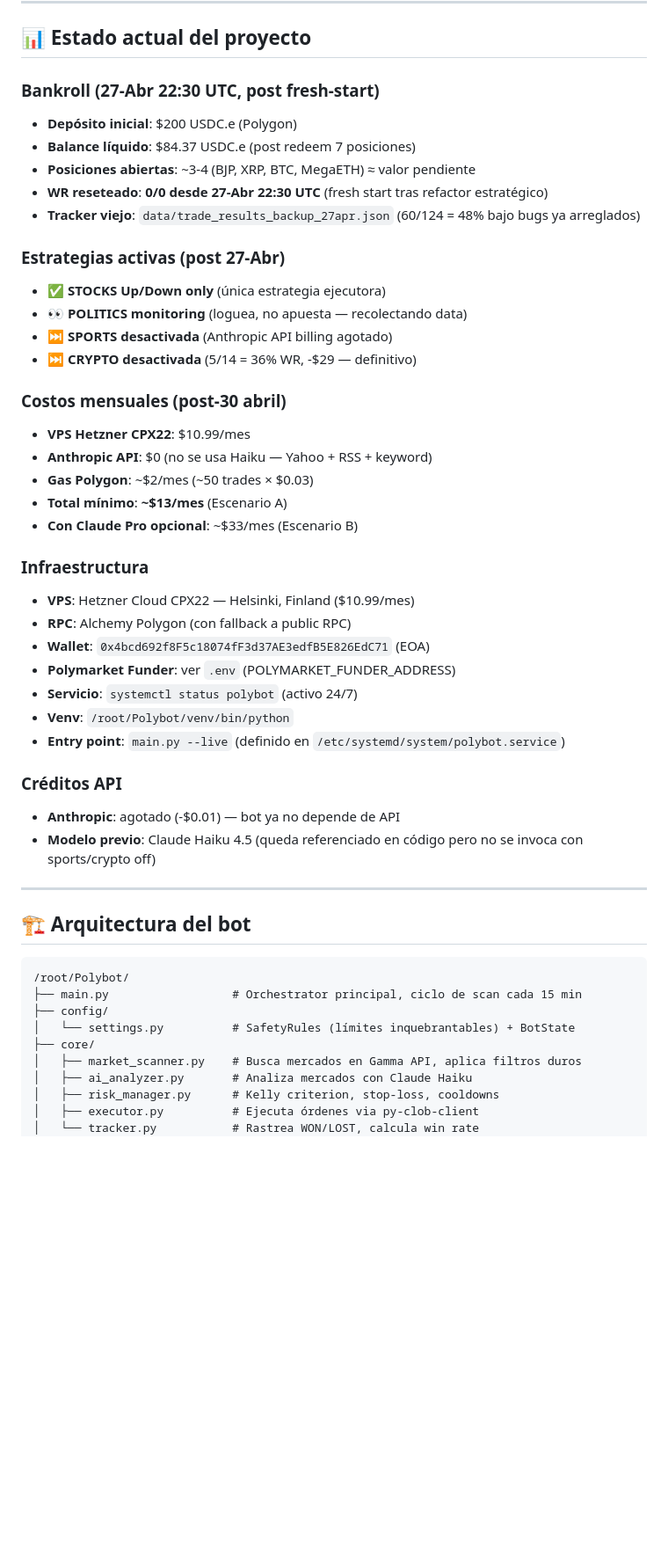
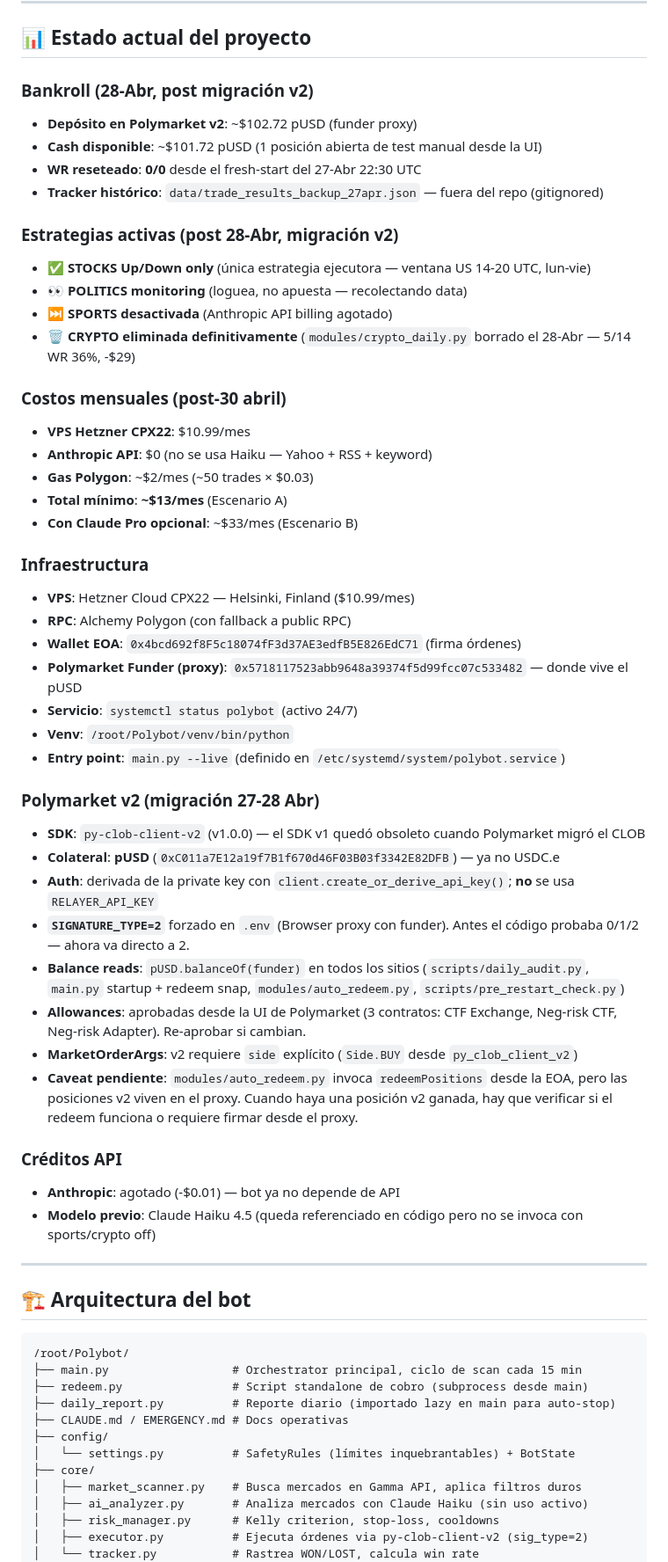
Before and after one commit to jchoy2007/Polybot, a Markdown page: CLAUDE.md, the part around one of its changes. Shown at 88% size. Drawn GitHub-style; blank space fills up the shorter version.

Commit message:
docs: CLAUDE.md final state for v2

````diff
--- a/CLAUDE.md
+++ b/CLAUDE.md
@@ -7,18 +7,17 @@
 
 ## 📊 Estado actual del proyecto
 
-### Bankroll (27-Abr 22:30 UTC, post fresh-start)
-- **Depósito inicial**: $200 USDC.e (Polygon)
-- **Balance líquido**: $84.37 USDC.e (post redeem 7 posiciones)
-- **Posiciones abiertas**: ~3-4 (BJP, XRP, BTC, MegaETH) ≈ valor pendiente
-- **WR reseteado**: **0/0 desde 27-Abr 22:30 UTC** (fresh start tras refactor estratégico)
-- **Tracker viejo**: `data/trade_results_backup_27apr.json` (60/124 = 48% bajo bugs ya arreglados)
+### Bankroll (28-Abr, post migración v2)
+- **Depósito en Polymarket v2**: ~$102.72 pUSD (funder proxy)
+- **Cash disponible**: ~$101.72 pUSD (1 posición abierta de test manual desde la UI)
+- **WR reseteado**: **0/0** desde el fresh-start del 27-Abr 22:30 UTC
+- **Tracker histórico**: `data/trade_results_backup_27apr.json` — fuera del repo (gitignored)
 
-### Estrategias activas (post 27-Abr)
-- ✅ **STOCKS Up/Down only** (única estrategia ejecutora)
+### Estrategias activas (post 28-Abr, migración v2)
+- ✅ **STOCKS Up/Down only** (única estrategia ejecutora — ventana US 14-20 UTC, lun-vie)
 - 👀 **POLITICS monitoring** (loguea, no apuesta — recolectando data)
 - ⏭️ **SPORTS desactivada** (Anthropic API billing agotado)
-- ⏭️ **CRYPTO desactivada** (5/14 = 36% WR, -$29 — definitivo)
+- 🗑️ **CRYPTO eliminada definitivamente** (`modules/crypto_daily.py` borrado el 28-Abr — 5/14 WR 36%, -$29)
 
 ### Costos mensuales (post-30 abril)
 - **VPS Hetzner CPX22**: $10.99/mes
@@ -30,11 +29,21 @@
 ### Infraestructura
 - **VPS**: Hetzner Cloud CPX22 — Helsinki, Finland ($10.99/mes)
 - **RPC**: Alchemy Polygon (con fallback a public RPC)
-- **Wallet**: `0x4bcd692f8F5c18074fF3d37AE3edfB5E826EdC71` (EOA)
-- **Polymarket Funder**: ver `.env` (POLYMARKET_FUNDER_ADDRESS)
+- **Wallet EOA**: `0x4bcd692f8F5c18074fF3d37AE3edfB5E826EdC71` (firma órdenes)
+- **Polymarket Funder (proxy)**: `0x5718117523abb9648a39374f5d99fcc07c533482` — donde vive el pUSD
 - **Servicio**: `systemctl status polybot` (activo 24/7)
 - **Venv**: `/root/Polybot/venv/bin/python`
 - **Entry point**: `main.py --live` (definido en `/etc/systemd/system/polybot.service`)
+
+### Polymarket v2 (migración 27-28 Abr)
+- **SDK**: `py-clob-client-v2` (v1.0.0) — el SDK v1 quedó obsoleto cuando Polymarket migró el CLOB
+- **Colateral**: **pUSD** (`0xC011a7E12a19f7B1f670d46F03B03f3342E82DFB`) — ya no USDC.e
+- **Auth**: derivada de la private key con `client.create_or_derive_api_key()`; **no** se usa `RELAYER_API_KEY`
+- **`SIGNATURE_TYPE=2`** forzado en `.env` (Browser proxy con funder). Antes el código probaba 0/1/2 — ahora va directo a 2.
+- **Balance reads**: `pUSD.balanceOf(funder)` en todos los sitios (`scripts/daily_audit.py`, `main.py` startup + redeem snap, `modules/auto_redeem.py`, `scripts/pre_restart_check.py`)
+- **Allowances**: aprobadas desde la UI de Polymarket (3 contratos: CTF Exchange, Neg-risk CTF, Neg-risk Adapter). Re-aprobar si cambian.
+- **MarketOrderArgs**: v2 requiere `side` explícito (`Side.BUY` desde `py_clob_client_v2`)
+- **Caveat pendiente**: `modules/auto_redeem.py` invoca `redeemPositions` desde la EOA, pero las posiciones v2 viven en el proxy. Cuando haya una posición v2 ganada, hay que verificar si el redeem funciona o requiere firmar desde el proxy.
 
 ### Créditos API
 - **Anthropic**: agotado (-$0.01) — bot ya no depende de API
@@ -47,12 +56,15 @@
 ```
 /root/Polybot/
 ├── main.py                  # Orchestrator principal, ciclo de scan cada 15 min
+├── redeem.py                # Script standalone de cobro (subprocess desde main)
+├── daily_report.py          # Reporte diario (importado lazy en main para auto-stop)
+├── CLAUDE.md / EMERGENCY.md # Docs operativas
 ├── config/
 │   └── settings.py          # SafetyRules (límites inquebrantables) + BotState
 ├── core/
 │   ├── market_scanner.py    # Busca mercados en Gamma API, aplica filtros duros
-│   ├── ai_analyzer.py       # Analiza mercados con Claude Haiku
+│   ├── ai_analyzer.py       # Analiza mercados con Claude Haiku (sin uso activo)
 │   ├── risk_manager.py      # Kelly criterion, stop-loss, cooldowns
-│   ├── executor.py          # Ejecuta órdenes via py-clob-client
+│   ├── executor.py          # Ejecuta órdenes via py-clob-client-v2 (sig_type=2)
 │   └── tracker.py           # Rastrea WON/LOST, calcula win rate
 ├── modules/
````
Also changed, not shown: other parts of CLAUDE.md (+23 -25 lines).
